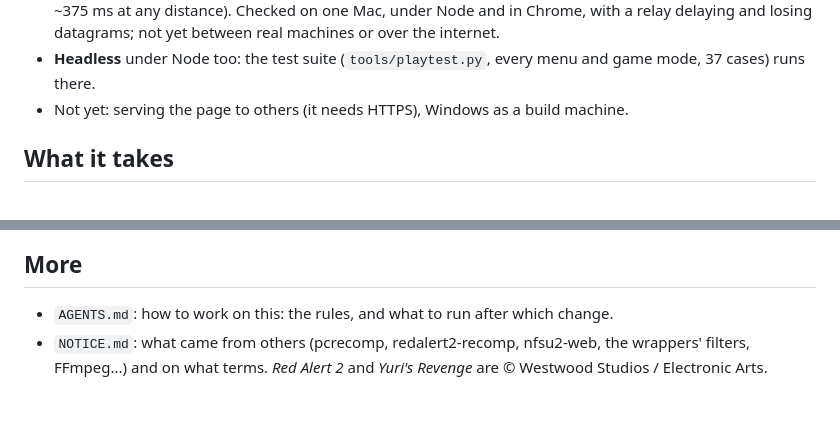
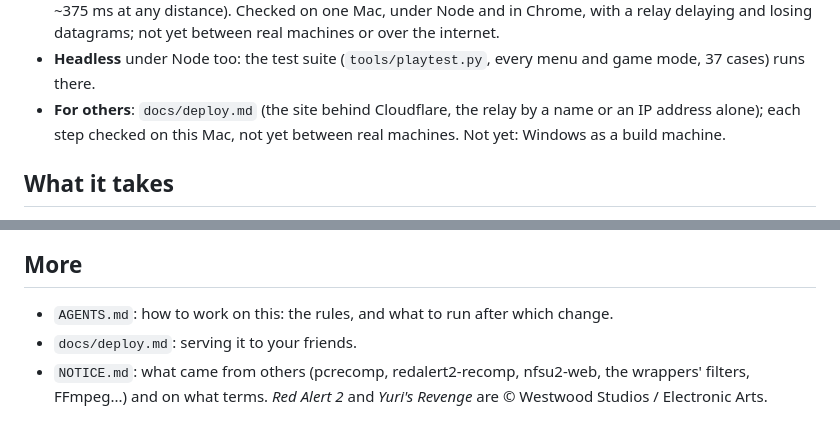
Before and after one commit to heromantf/redalert2-web, a Markdown page: README.md, 2 parts joined by grey strips. GitHub-like rendering.

```diff
--- a/README.md
+++ b/README.md
@@ -27,8 +27,9 @@ copy of the game; nothing of it is in this repository.
   not yet between real machines or over the internet.
 - **Headless** under Node too: the test suite (`tools/playtest.py`, every menu
   and game mode, 37 cases) runs there.
-- Not yet: serving the page to others (it needs HTTPS), Windows as a build
-  machine.
+- **For others**: `docs/deploy.md` (the site behind Cloudflare, the relay by
+  a name or an IP address alone); each step checked on this Mac, not yet
+  between real machines. Not yet: Windows as a build machine.
 
 ## What it takes
 
@@ -131,6 +132,7 @@ This builds on others' work (what came from where, and the licenses: `NOTICE.md`
 
 - `AGENTS.md`: how to work on this: the rules, and what to run after which
   change.
+- `docs/deploy.md`: serving it to your friends.
 - `NOTICE.md`: what came from others (pcrecomp, redalert2-recomp, nfsu2-web,
   the wrappers' filters, FFmpeg...) and on what terms. *Red Alert 2* and
   *Yuri's Revenge* are © Westwood Studios / Electronic Arts.
```
Also changed, not shown: docs/deploy.md (added, +141 -0 lines).
